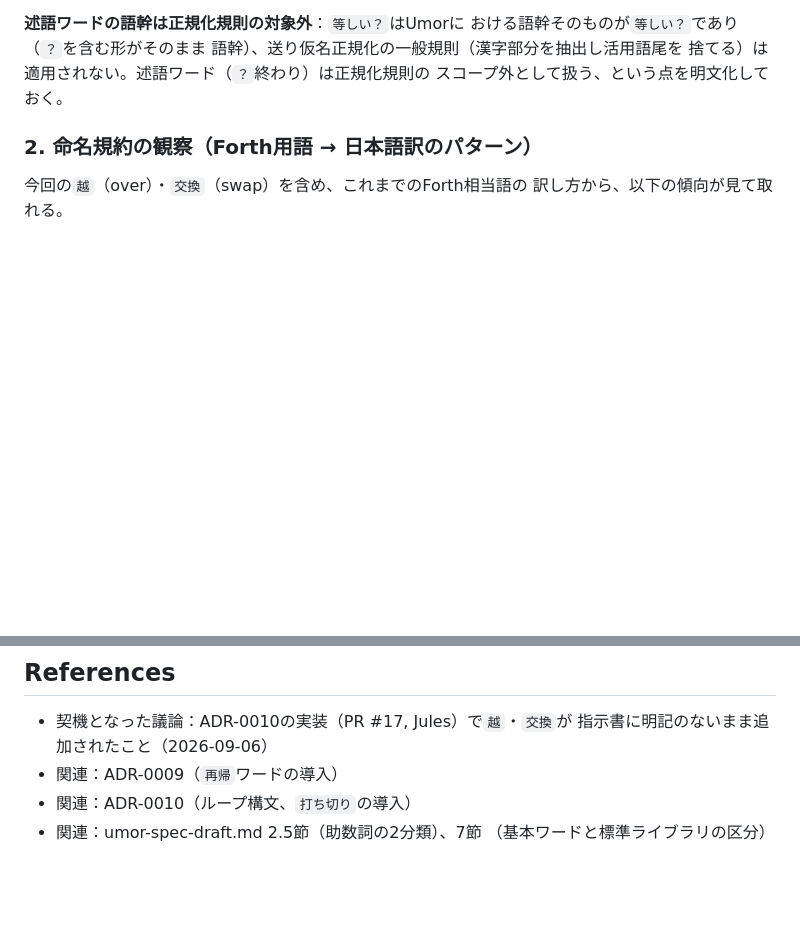
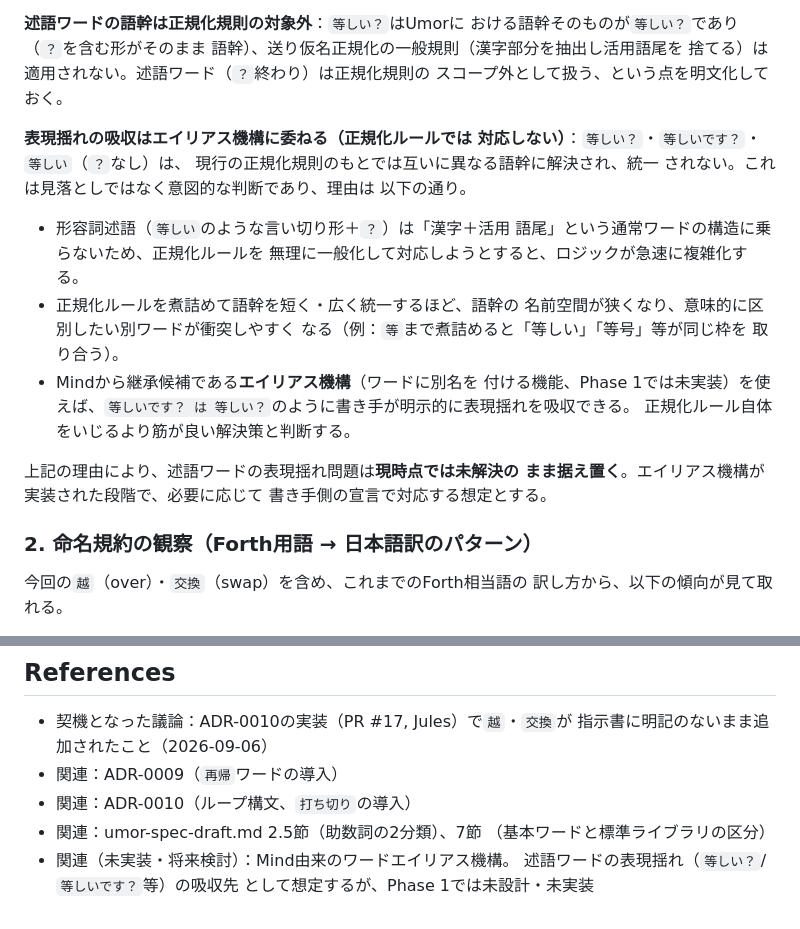
Before and after one commit to noqisofon/umor-language, a Markdown page: doc/adr/0017-basic-word-inventory-and-naming-convention.md, 2 parts joined by grey strips. Drawn GitHub-style; blank space fills up the shorter version.

Commit message:
表記揺れの話を追記

```diff
--- a/doc/adr/0017-basic-word-inventory-and-naming-convention.md
+++ b/doc/adr/0017-basic-word-inventory-and-naming-convention.md
@@ -60,6 +60,28 @@ bool値で判定される（既存の設計原則、Key learnings参照）。
 語幹）、送り仮名正規化の一般規則（漢字部分を抽出し活用語尾を
 捨てる）は適用されない。述語ワード（`？`終わり）は正規化規則の
 スコープ外として扱う、という点を明文化しておく。
+
+**表現揺れの吸収はエイリアス機構に委ねる（正規化ルールでは
+対応しない）**：`等しい？`・`等しいです？`・`等しい`（`？`なし）は、
+現行の正規化規則のもとでは互いに異なる語幹に解決され、統一
+されない。これは見落としではなく意図的な判断であり、理由は
+以下の通り。
+
+- 形容詞述語（`等しい`のような言い切り形＋`？`）は「漢字＋活用
+  語尾」という通常ワードの構造に乗らないため、正規化ルールを
+  無理に一般化して対応しようとすると、ロジックが急速に複雑化する。
+- 正規化ルールを煮詰めて語幹を短く・広く統一するほど、語幹の
+  名前空間が狭くなり、意味的に区別したい別ワードが衝突しやすく
+  なる（例：`等`まで煮詰めると「等しい」「等号」等が同じ枠を
+  取り合う）。
+- Mindから継承候補である**エイリアス機構**（ワードに別名を
+  付ける機能、Phase 1では未実装）を使えば、`等しいです？ は
+  等しい？`のように書き手が明示的に表現揺れを吸収できる。
+  正規化ルール自体をいじるより筋が良い解決策と判断する。
+
+上記の理由により、述語ワードの表現揺れ問題は**現時点では未解決の
+まま据え置く**。エイリアス機構が実装された段階で、必要に応じて
+書き手側の宣言で対応する想定とする。
 
 ### 2. 命名規約の観察（Forth用語 → 日本語訳のパターン）
 
@@ -124,3 +146,6 @@ bool値で判定される（既存の設計原則、Key learnings参照）。
 - 関連：ADR-0010（ループ構文、`打ち切り`の導入）
 - 関連：umor-spec-draft.md 2.5節（助数詞の2分類）、7節
   （基本ワードと標準ライブラリの区分）
+- 関連（未実装・将来検討）：Mind由来のワードエイリアス機構。
+  述語ワードの表現揺れ（`等しい？`/`等しいです？`等）の吸収先
+  として想定するが、Phase 1では未設計・未実装
```
